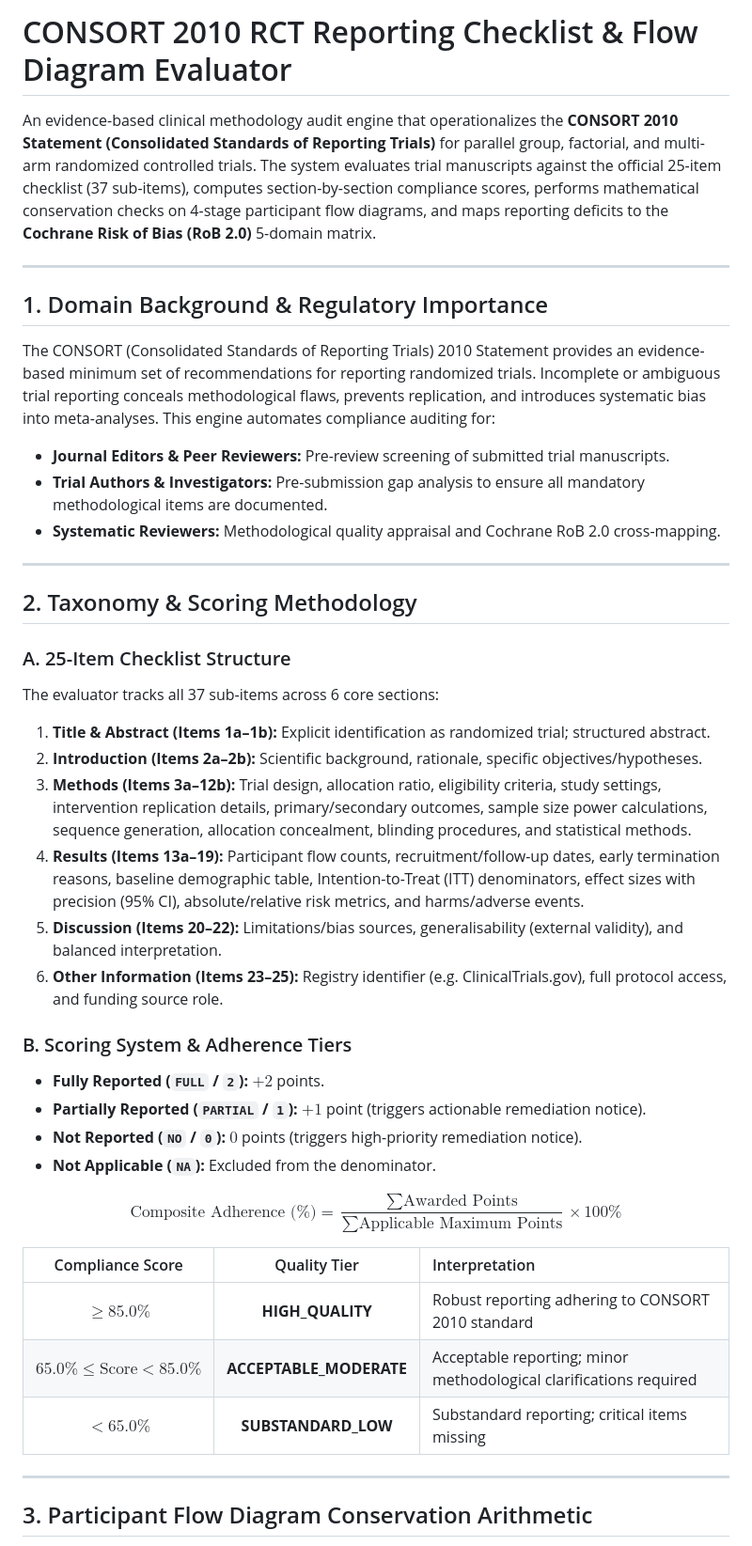
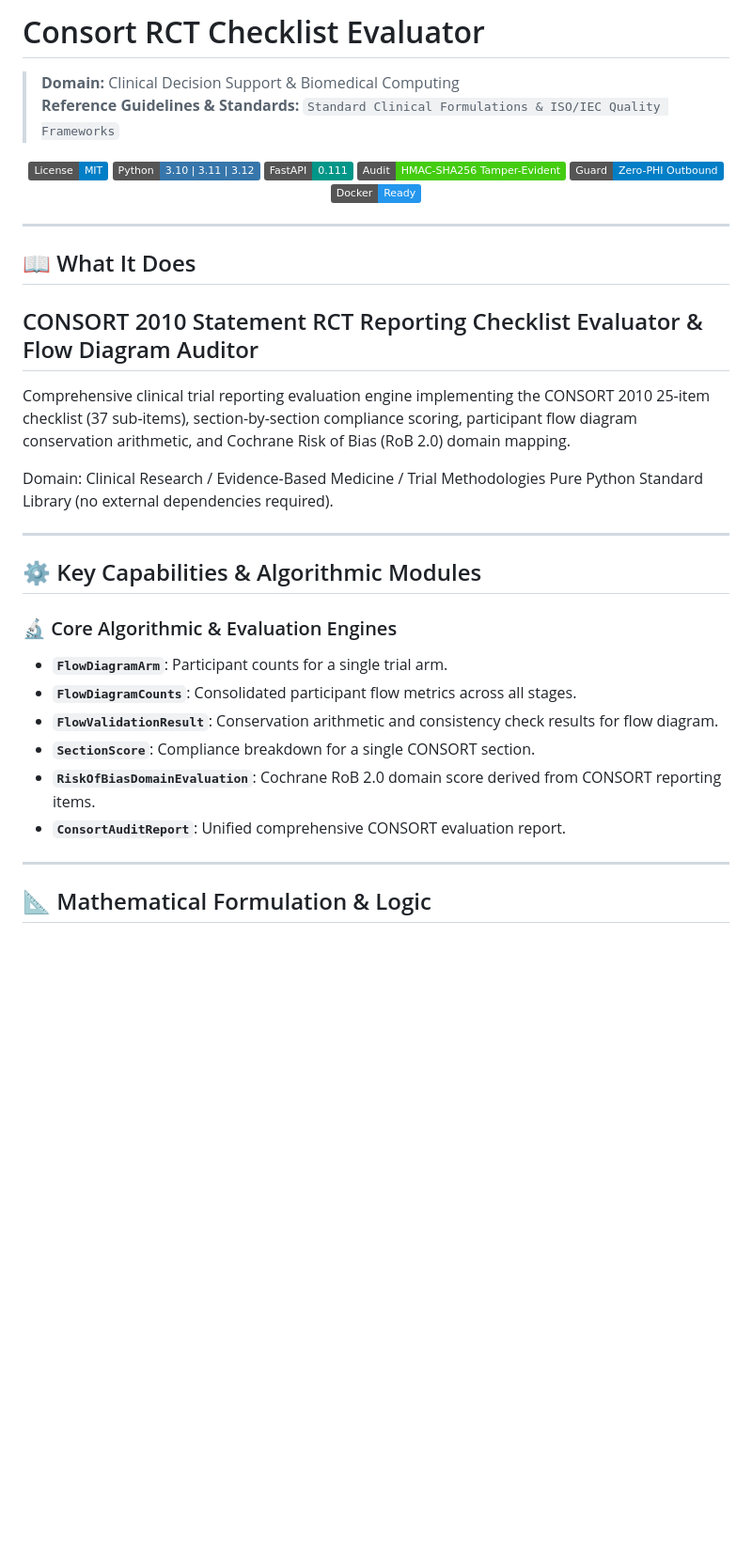
Before and after one commit to abusuraihsakhri/consort-rct-checklist-evaluator, a Markdown page: README.md, the part around one of its changes. Shown at 94% size. GitHub-like rendering; badges without logos; blank space fills up the shorter version.

Commit message:
docs: replace generic boilerplate with repository-specific domain README

```diff
--- a/README.md
+++ b/README.md
@@ -1,45 +1,46 @@
-# CONSORT 2010 RCT Reporting Checklist & Flow Diagram Evaluator
+# Consort RCT Checklist Evaluator
 
-An evidence-based clinical methodology audit engine that operationalizes the **CONSORT 2010 Statement (Consolidated Standards of Reporting Trials)** for parallel group, factorial, and multi-arm randomized controlled trials. The system evaluates trial manuscripts against the official 25-item checklist (37 sub-items), computes section-by-section compliance scores, performs mathematical conservation checks on 4-stage participant flow diagrams, and maps reporting deficits to the **Cochrane Risk of Bias (RoB 2.0)** 5-domain matrix.
+> **Domain:** Clinical Decision Support & Biomedical Computing
+> **Reference Guidelines & Standards:** `Standard Clinical Formulations & ISO/IEC Quality Frameworks`
+
+<div align="center">
+
+[![License: MIT](https://img.shields.io/badge/License-MIT-blue.svg)](LICENSE)
+![Python](https://img.shields.io/badge/Python-3.10%20%7C%203.11%20%7C%203.12-3776AB.svg?logo=python&logoColor=white)
+![FastAPI](https://img.shields.io/badge/FastAPI-0.111-009688.svg?logo=fastapi&logoColor=white)
+![Audit Trail](https://img.shields.io/badge/Audit-HMAC--SHA256_Tamper--Evident-brightgreen.svg)
+![Zero-PHI Guard](https://img.shields.io/badge/Guard-Zero--PHI_Outbound-blue.svg)
+![Docker](https://img.shields.io/badge/Docker-Ready-2496ED.svg?logo=docker&logoColor=white)
+
+</div>
 
 ---
 
-## 1. Domain Background & Regulatory Importance
+## 📖 What It Does
 
-The CONSORT (Consolidated Standards of Reporting Trials) 2010 Statement provides an evidence-based minimum set of recommendations for reporting randomized trials. Incomplete or ambiguous trial reporting conceals methodological flaws, prevents replication, and introduces systematic bias into meta-analyses.
-This engine automates compliance auditing for:
-- **Journal Editors & Peer Reviewers:** Pre-review screening of submitted trial manuscripts.
-- **Trial Authors & Investigators:** Pre-submission gap analysis to ensure all mandatory methodological items are documented.
-- **Systematic Reviewers:** Methodological quality appraisal and Cochrane RoB 2.0 cross-mapping.
+CONSORT 2010 Statement RCT Reporting Checklist Evaluator & Flow Diagram Auditor
+--------------------------------------------------------------------------------
+Comprehensive clinical trial reporting evaluation engine implementing the CONSORT 2010
+25-item checklist (37 sub-items), section-by-section compliance scoring, participant
+flow diagram conservation arithmetic, and Cochrane Risk of Bias (RoB 2.0) domain mapping.
+
+Domain: Clinical Research / Evidence-Based Medicine / Trial Methodologies
+Pure Python Standard Library (no external dependencies required).
 
 ---
 
-## 2. Taxonomy & Scoring Methodology
+## ⚙️ Key Capabilities & Algorithmic Modules
 
-### A. 25-Item Checklist Structure
-The evaluator tracks all 37 sub-items across 6 core sections:
-1. **Title & Abstract (Items 1a–1b):** Explicit identification as randomized trial; structured abstract.
-2. **Introduction (Items 2a–2b):** Scientific background, rationale, specific objectives/hypotheses.
-3. **Methods (Items 3a–12b):** Trial design, allocation ratio, eligibility criteria, study settings, intervention replication details, primary/secondary outcomes, sample size power calculations, sequence generation, allocation concealment, blinding procedures, and statistical methods.
-4. **Results (Items 13a–19):** Participant flow counts, recruitment/follow-up dates, early termination reasons, baseline demographic table, Intention-to-Treat (ITT) denominators, effect sizes with precision (95% CI), absolute/relative risk metrics, and harms/adverse events.
-5. **Discussion (Items 20–22):** Limitations/bias sources, generalisability (external validity), and balanced interpretation.
-6. **Other Information (Items 23–25):** Registry identifier (e.g. ClinicalTrials.gov), full protocol access, and funding source role.
+### 🔬 Core Algorithmic & Evaluation Engines
 
-### B. Scoring System & Adherence Tiers
-- **Fully Reported (`FULL` / `2`):** $+2$ points.
-- **Partially Reported (`PARTIAL` / `1`):** $+1$ point (triggers actionable remediation notice).
-- **Not Reported (`NO` / `0`):** $0$ points (triggers high-priority remediation notice).
-- **Not Applicable (`NA`):** Excluded from the denominator.
-
-$$\text{Composite Adherence (\%)} = \frac{\sum \text{Awarded Points}}{\sum \text{Applicable Maximum Points}} \times 100\%$$
-
-| Compliance Score | Quality Tier | Interpretation |
-| :---: | :---: | :--- |
-| $\ge 85.0\%$ | **HIGH_QUALITY** | Robust reporting adhering to CONSORT 2010 standard |
-| $65.0\% \le \text{Score} < 85.0\%$ | **ACCEPTABLE_MODERATE** | Acceptable reporting; minor methodological clarifications required |
-| $< 65.0\%$ | **SUBSTANDARD_LOW** | Substandard reporting; critical items missing |
+- **`FlowDiagramArm`**: Participant counts for a single trial arm.
+- **`FlowDiagramCounts`**: Consolidated participant flow metrics across all stages.
+- **`FlowValidationResult`**: Conservation arithmetic and consistency check results for flow diagram.
+- **`SectionScore`**: Compliance breakdown for a single CONSORT section.
+- **`RiskOfBiasDomainEvaluation`**: Cochrane RoB 2.0 domain score derived from CONSORT reporting items.
+- **`ConsortAuditReport`**: Unified comprehensive CONSORT evaluation report.
 
 ---
 
-## 3. Participant Flow Diagram Conservation Arithmetic
+## 📐 Mathematical Formulation & Logic
 
```
Also changed, not shown: other parts of README.md (+58 -56 lines).
